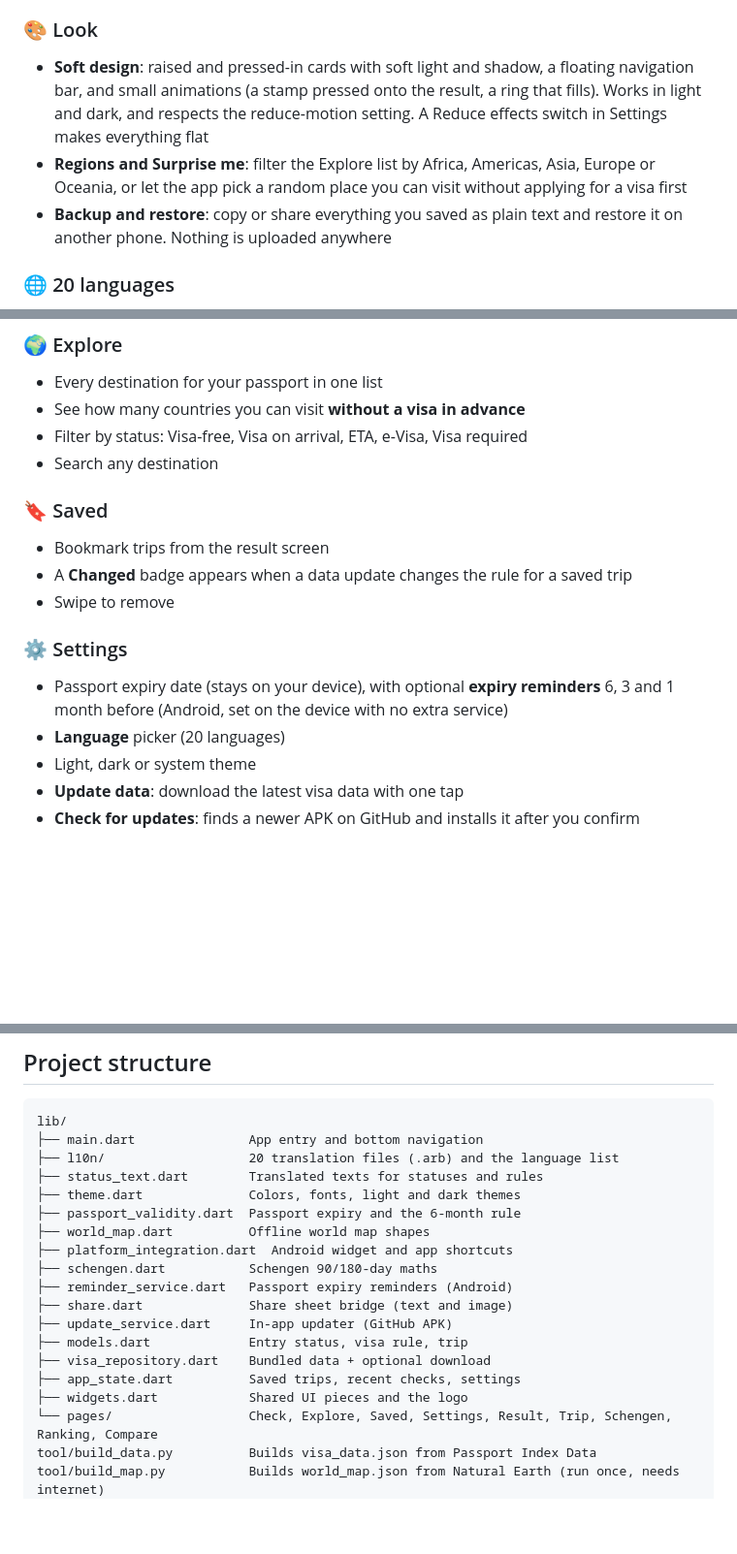
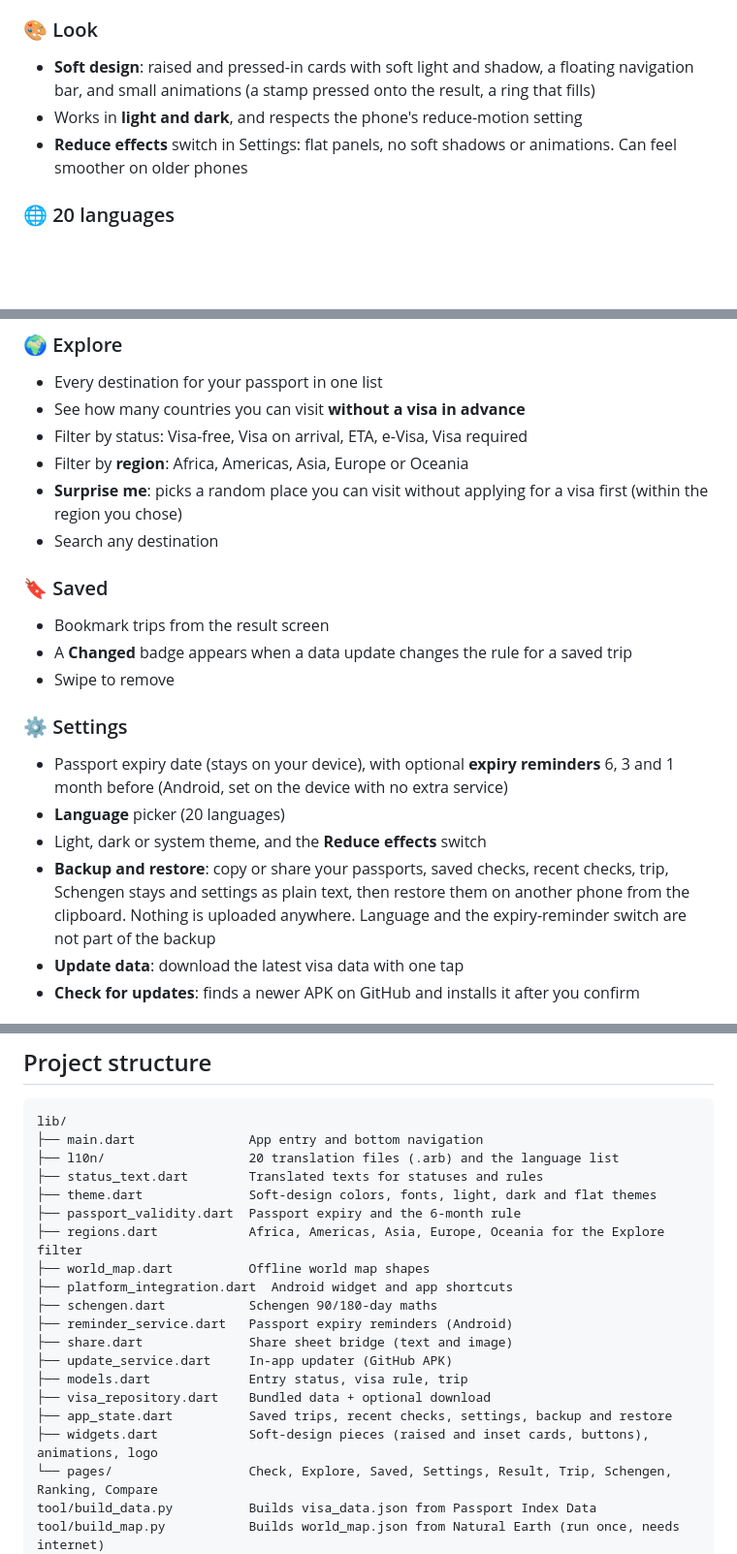
Before and after one commit to lumio-apps/stamply, a Markdown page: README.md, 3 parts joined by grey strips. Shown at 97% size. Drawn GitHub-style; blank space fills up the shorter version.

Commit message:
docs: update README for v0.13.0

```diff
--- a/README.md
+++ b/README.md
@@ -80,9 +80,9 @@ No ads. No tracking. No account. Free and open source.
 - Share the whole trip as text
 
 ### 🎨 Look
-- **Soft design**: raised and pressed-in cards with soft light and shadow, a floating navigation bar, and small animations (a stamp pressed onto the result, a ring that fills). Works in light and dark, and respects the reduce-motion setting. A Reduce effects switch in Settings makes everything flat
-- **Regions and Surprise me**: filter the Explore list by Africa, Americas, Asia, Europe or Oceania, or let the app pick a random place you can visit without applying for a visa first
-- **Backup and restore**: copy or share everything you saved as plain text and restore it on another phone. Nothing is uploaded anywhere
+- **Soft design**: raised and pressed-in cards with soft light and shadow, a floating navigation bar, and small animations (a stamp pressed onto the result, a ring that fills)
+- Works in **light and dark**, and respects the phone's reduce-motion setting
+- **Reduce effects** switch in Settings: flat panels, no soft shadows or animations. Can feel smoother on older phones
 
 ### 🌐 20 languages
 - English, हिन्दी, বাংলা, ગુજરાતી, ಕನ್ನಡ, മലയാളം, मराठी, ਪੰਜਾਬੀ, தமிழ், తెలుగు, اردو, العربية, 中文, 日本語, Español, Français, Português, Русский, Bahasa Indonesia, Հայերեն
@@ -94,6 +94,8 @@ No ads. No tracking. No account. Free and open source.
 - Every destination for your passport in one list
 - See how many countries you can visit **without a visa in advance**
 - Filter by status: Visa-free, Visa on arrival, ETA, e-Visa, Visa required
+- Filter by **region**: Africa, Americas, Asia, Europe or Oceania
+- **Surprise me**: picks a random place you can visit without applying for a visa first (within the region you chose)
 - Search any destination
 
 ### 🔖 Saved
@@ -104,7 +106,8 @@ No ads. No tracking. No account. Free and open source.
 ### ⚙️ Settings
 - Passport expiry date (stays on your device), with optional **expiry reminders** 6, 3 and 1 month before (Android, set on the device with no extra service)
 - **Language** picker (20 languages)
-- Light, dark or system theme
+- Light, dark or system theme, and the **Reduce effects** switch
+- **Backup and restore**: copy or share your passports, saved checks, recent checks, trip, Schengen stays and settings as plain text, then restore them on another phone from the clipboard. Nothing is uploaded anywhere. Language and the expiry-reminder switch are not part of the backup
 - **Update data**: download the latest visa data with one tap
 - **Check for updates**: finds a newer APK on GitHub and installs it after you confirm
 
@@ -170,8 +176,9 @@ lib/
 ├── main.dart               App entry and bottom navigation
 ├── l10n/                   20 translation files (.arb) and the language list
 ├── status_text.dart        Translated texts for statuses and rules
-├── theme.dart              Colors, fonts, light and dark themes
+├── theme.dart              Soft-design colors, fonts, light, dark and flat themes
 ├── passport_validity.dart  Passport expiry and the 6-month rule
+├── regions.dart            Africa, Americas, Asia, Europe, Oceania for the Explore filter
 ├── world_map.dart          Offline world map shapes
 ├── platform_integration.dart  Android widget and app shortcuts
 ├── schengen.dart           Schengen 90/180-day maths
@@ -180,8 +187,8 @@ lib/
 ├── update_service.dart     In-app updater (GitHub APK)
 ├── models.dart             Entry status, visa rule, trip
 ├── visa_repository.dart    Bundled data + optional download
-├── app_state.dart          Saved trips, recent checks, settings
-├── widgets.dart            Shared UI pieces and the logo
+├── app_state.dart          Saved trips, recent checks, settings, backup and restore
+├── widgets.dart            Soft-design pieces (raised and inset cards, buttons), animations, logo
 └── pages/                  Check, Explore, Saved, Settings, Result, Trip, Schengen, Ranking, Compare
 tool/build_data.py          Builds visa_data.json from Passport Index Data
 tool/build_map.py           Builds world_map.json from Natural Earth (run once, needs internet)
```
Also changed, not shown: other parts of README.md (+8 -2 lines).
